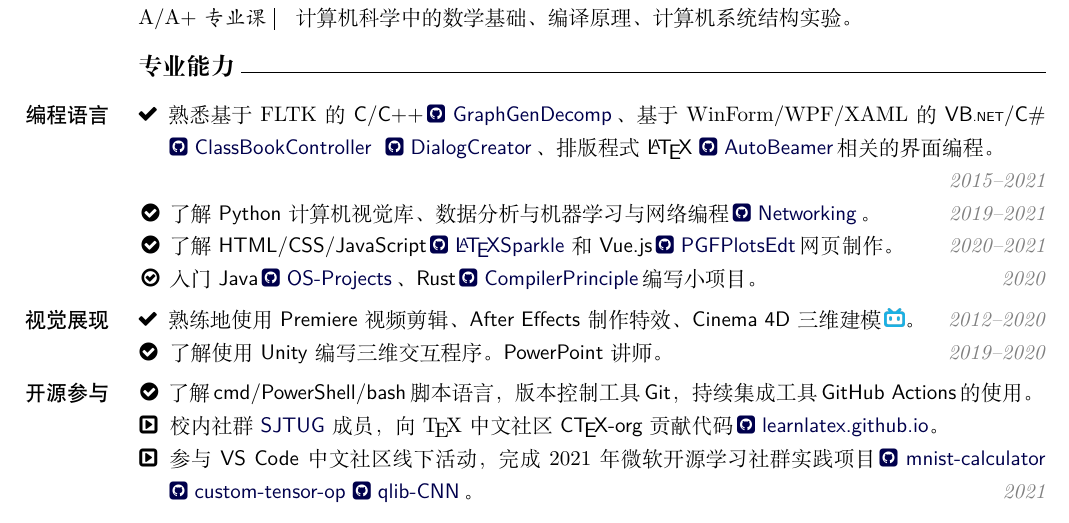
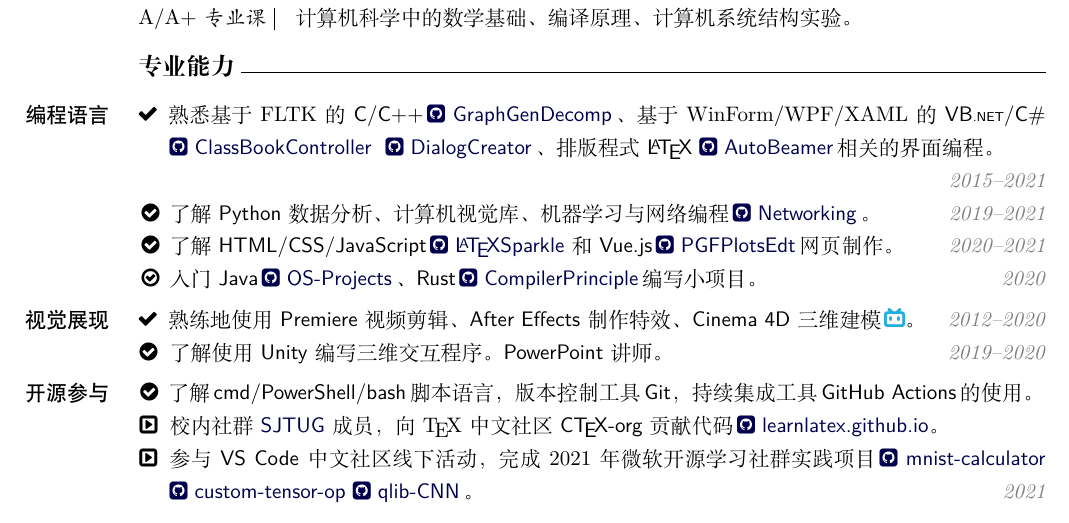
Before and after one commit to LogCreative/LogCreative, a LaTeX CV (resume/resume_cn.tex): part of the page, cut so that both start at the same text. Compiled offline with XeLaTeX.

Commit message:
minor tweak

```diff
--- a/resume/resume_cn.tex
+++ b/resume/resume_cn.tex
@@ -96,7 +96,7 @@
         \item[编程语言]
         \begin{subcvitems}
             \item[\faCheck] 熟悉基于 FLTK 的 \textsf{C/C++}\githublink{GraphGenDecomp}、基于 WinForm/WPF/XAML 的 \textsf{VB{\scriptsize .NET}/C\#\,} \githublink{ClassBookController} \githublink{DialogCreator}、排版程式 \textsf{\LaTeX}\,\githublink{AutoBeamer}相关的界面编程。\rightnote{2015--2021}
-            \item[\faCheckCircle] 了解 \textsf{Python} 计算机视觉库、数据分析与机器学习与网络编程\githublink{Networking}。\rightnote{2019--2021}
+            \item[\faCheckCircle] 了解 \textsf{Python} 数据分析、计算机视觉库、机器学习与网络编程\githublink{Networking}。\rightnote{2019--2021}
             \item[\faCheckCircle] 了解 \textsf{HTML/CSS/JavaScript}\,\href{https://logcreative.github.io/LaTeXSparkle/}{\faGithubSquare~\sffamily\LaTeX{}Sparkle} 和 \textsf{Vue.js}\githublink{PGFPlotsEdt}网页制作。\rightnote{2020--2021}
             \item[\faCheckCircleO] 入门 \textsf{Java}\githublink{OS-Projects}、\textsf{Rust}\githublink{CompilerPrinciple}编写小项目。\rightnote{2020}
         \end{subcvitems}
```
Also changed, not shown: resume/resume_cn.pdf.
